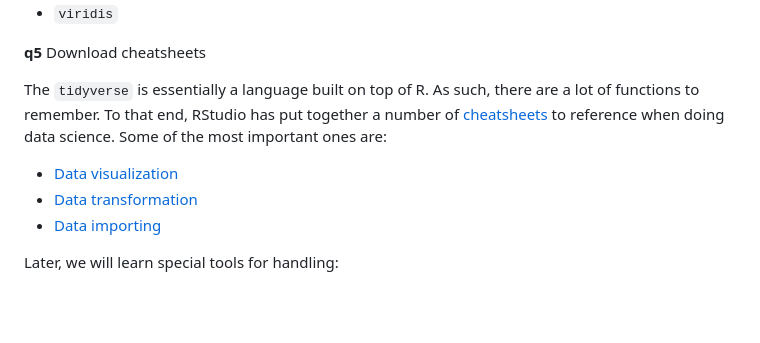
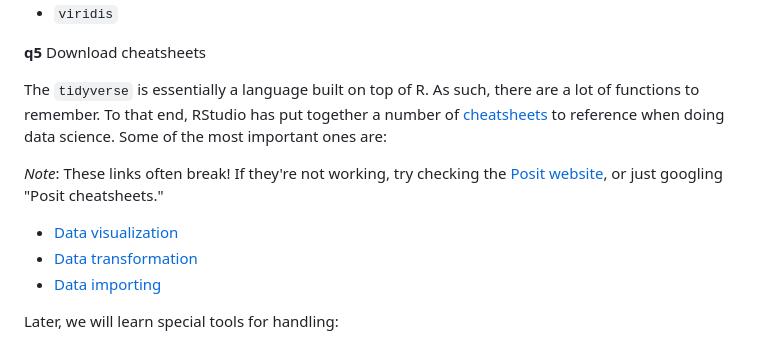
Before and after one commit to zdelrosario/data-science-curriculum, a Markdown page: exercises/e-setup00-install.md, the part around one of its changes. GitHub-like rendering; blank space fills up the shorter version.

Commit message:
update cheatsheet links

```diff
--- a/exercises/e-setup00-install.md
+++ b/exercises/e-setup00-install.md
@@ -72,4 +72,6 @@ together a number of
 [cheatsheets](https://rstudio.com/resources/cheatsheets/) to reference
 when doing data science. Some of the most important ones are:
 
+*Note*: These links often break! If they're not working, try checking the [Posit website](https://posit.co/resources/cheatsheets/), or just googling "Posit cheatsheets."
+
   - [Data
```
Also changed, not shown: other parts of exercises/e-setup00-install.md (+7 -10 lines).
